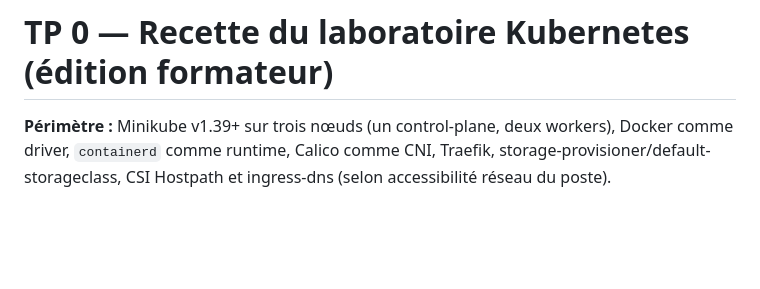
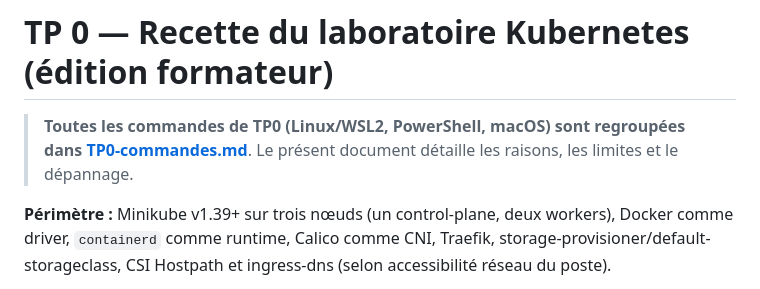
Before and after one commit to sebastien-ribiere/OpsBoard, a Markdown page: teaching/TP0-lab-runbook.md, the part around the change. Rendered like a GitHub page; blank space fills up the shorter version.

Commit message:
docs(tp0): link consolidated commands from lab runbook

```diff
--- a/teaching/TP0-lab-runbook.md
+++ b/teaching/TP0-lab-runbook.md
@@ -1,4 +1,6 @@
 # TP 0 — Recette du laboratoire Kubernetes (édition formateur)
+
+> **Toutes les commandes de TP0 (Linux/WSL2, PowerShell, macOS) sont regroupées dans [TP0-commandes.md](TP0-commandes.md)**. Le présent document détaille les raisons, les limites et le dépannage.
 
 **Périmètre :** Minikube v1.39+ sur trois nœuds (un control-plane, deux workers), Docker comme driver, `containerd` comme runtime, Calico comme CNI, Traefik, storage-provisioner/default-storageclass, CSI Hostpath et ingress-dns (selon accessibilité réseau du poste).
 
```
